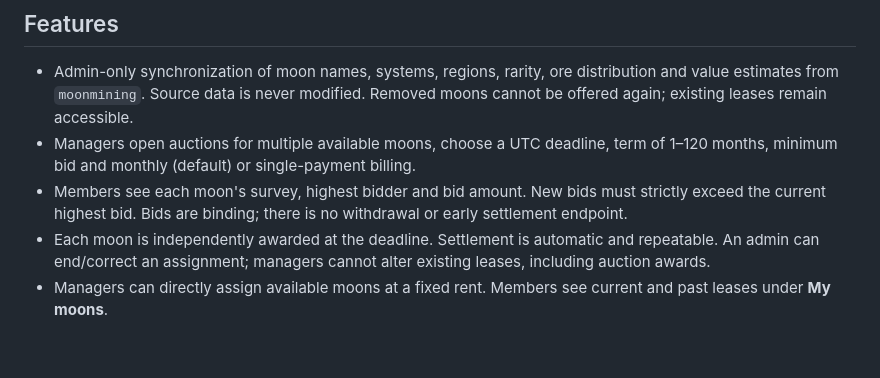
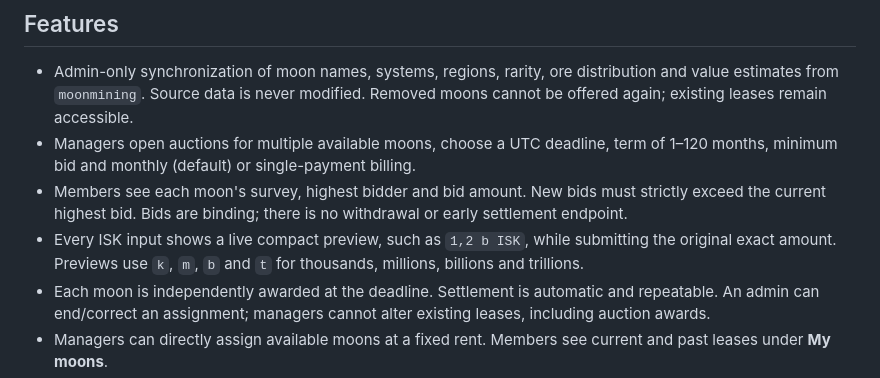
Before and after one commit to Redone0001/aa-moon-rental, a Markdown page: README.md, the part around the change. Rendered like a GitHub page; blank space fills up the shorter version.

Commit message:
Show live compact previews for every ISK input

```diff
--- a/README.md
+++ b/README.md
@@ -9,6 +9,7 @@ An Alliance Auth module for auctioning surveyed moons, managing leases and match
 - Admin-only synchronization of moon names, systems, regions, rarity, ore distribution and value estimates from `moonmining`. Source data is never modified. Removed moons cannot be offered again; existing leases remain accessible.
 - Managers open auctions for multiple available moons, choose a UTC deadline, term of 1–120 months, minimum bid and monthly (default) or single-payment billing.
 - Members see each moon's survey, highest bidder and bid amount. New bids must strictly exceed the current highest bid. Bids are binding; there is no withdrawal or early settlement endpoint.
+- Every ISK input shows a live compact preview, such as `1,2 b ISK`, while submitting the original exact amount. Previews use `k`, `m`, `b` and `t` for thousands, millions, billions and trillions.
 - Each moon is independently awarded at the deadline. Settlement is automatic and repeatable. An admin can end/correct an assignment; managers cannot alter existing leases, including auction awards.
 - Managers can directly assign available moons at a fixed rent. Members see current and past leases under **My moons**.
 - Calendar-month invoices, copyable payment references such as `moon-rental-A1B2.C3D4`, exact ISK amounts and recipient names. Managers see open, paid and void invoices for all renters; members see only their own.
```
Also changed, not shown: docs/screenshots/isk-bid-darkly.png (added), docs/screenshots/isk-bid-flatly.png (added), docs/screenshots/isk-minimum-bid-darkly.png (added), docs/screenshots/isk-minimum-bid-flatly.png (added), docs/screenshots/isk-rent-darkly.png (added), docs/screenshots/isk-rent-flatly.png (added), 5 other files.
